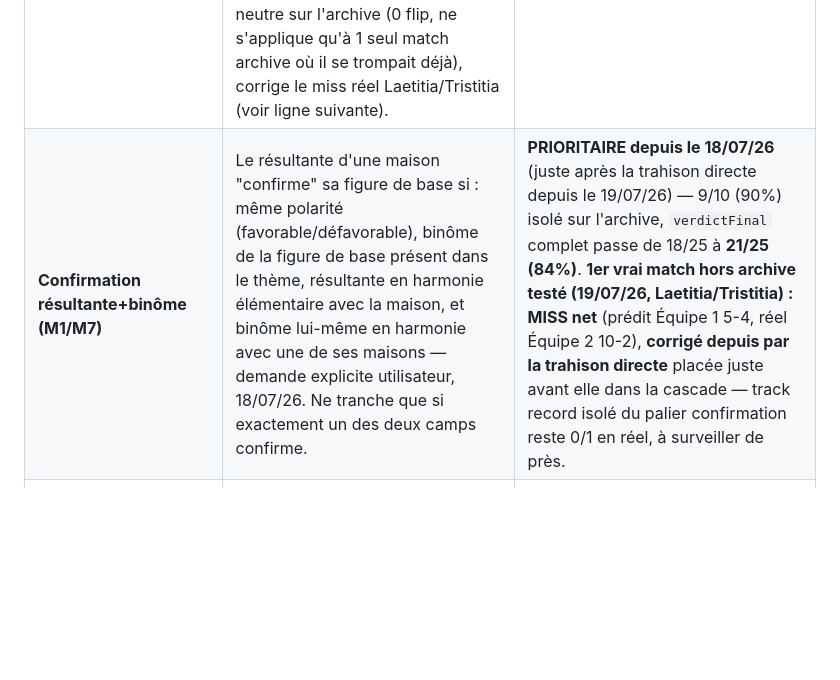
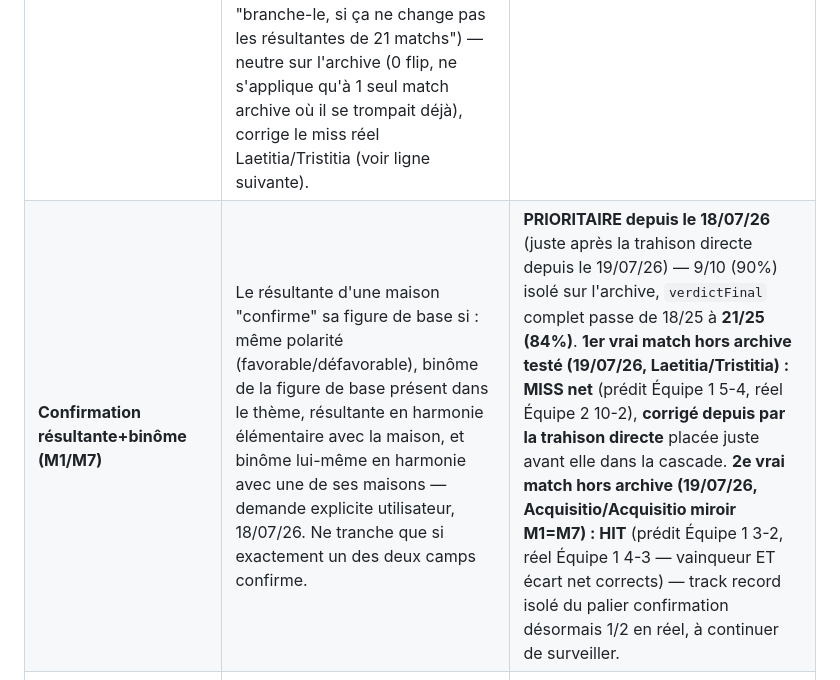
Before and after one commit to laminediame12-pixel/ation, a Markdown page: REPERES.md, the part around one of its changes. Rendered like a GitHub page; blank space fills up the shorter version.

Commit message:
Doc: real match HIT for Confirmation résultante+binôme (Acquisitio mirror, 4-3 M1)
Second real-world test of the tier (predicted M1 3-2, real M1 4-3, same
+1 margin) — brings its isolated real-world track record to 1/2 after
the earlier Laetitia/Tristitia miss.

```diff
--- a/REPERES.md
+++ b/REPERES.md
@@ -19,7 +19,7 @@ réel dans `verdictFinal`.
 | **Petit calcul (soutien / obstacle)** | Pour une figure X : combine(X, puella) si X est du cycle pair → résultat = un **soutien** (renforce X s'il est présent dans le thème) ; combine(X, acquisitio) si X est du cycle impair → résultat = un **obstacle** (affaiblit X s'il est présent). Appliqué au chef ET à son assaillant : comme leurs cycles sont TOUJOURS opposés, les deux effets pointent TOUJOURS dans le même sens pour un chef donné (jamais contradictoires entre eux). | Score net (compte 0/1/2 blocs présents, signé selon le cycle du chef) qui départage M1 contre M7 en priorité dans la chaîne de dualité. |
 | **Force des maisons (force relationnelle)** | La force réelle d'une figure dépend des maisons qu'elle occupe (base ou résultante) : élément de la figure/résultante face à l'élément de la maison, plus bonus si auto-construction (résultante = son propre binôme), pénalité si auto-destruction (résultante = son propre antagoniste), bonus si double concordance. | Départage les cas où le petit calcul est à égalité des deux côtés. |
 | **Trahison directe (guerre civile)** | Quand M1 et M7 sont dans la même boucle de binôme (même cycle), le binôme protecteur d'un chef peut en réalité attaquer une figure qui protège le camp ADVERSE (`detecteurGuerreCivile`) — trahison structurelle, pas une simple comparaison de forces. Signal calculé de longue date mais jamais branché en priorité (testé le 10/07/26 sur `verdictElementaire` seul : régression 61%→57%). **Branché le 19/07/26** après retest sur la cascade actuelle complète (accord explicite utilisateur : "branche-le, si ça ne change pas les résultantes de 21 matchs") — neutre sur l'archive (0 flip, ne s'applique qu'à 1 seul match archive où il se trompait déjà), corrige le miss réel Laetitia/Tristitia (voir ligne suivante). | **PRIORITAIRE depuis le 19/07/26, juste avant la confirmation résultante+binôme** — neutre sur l'archive (21/25 inchangé), 1/2 en usage réel isolé (1 miss archive + 1 hit hors archive) — trop peu de données pour être pleinement validé, à surveiller. |
-| **Confirmation résultante+binôme (M1/M7)** | Le résultante d'une maison "confirme" sa figure de base si : même polarité (favorable/défavorable), binôme de la figure de base présent dans le thème, résultante en harmonie élémentaire avec la maison, et binôme lui-même en harmonie avec une de ses maisons — demande explicite utilisateur, 18/07/26. Ne tranche que si exactement un des deux camps confirme. | **PRIORITAIRE depuis le 18/07/26** (juste après la trahison directe depuis le 19/07/26) — 9/10 (90%) isolé sur l'archive, `verdictFinal` complet passe de 18/25 à **21/25 (84%)**. **1er vrai match hors archive testé (19/07/26, Laetitia/Tristitia) : MISS net** (prédit Équipe 1 5-4, réel Équipe 2 10-2), **corrigé depuis par la trahison directe** placée juste avant elle dans la cascade — track record isolé du palier confirmation reste 0/1 en réel, à surveiller de près. |
+| **Confirmation résultante+binôme (M1/M7)** | Le résultante d'une maison "confirme" sa figure de base si : même polarité (favorable/défavorable), binôme de la figure de base présent dans le thème, résultante en harmonie élémentaire avec la maison, et binôme lui-même en harmonie avec une de ses maisons — demande explicite utilisateur, 18/07/26. Ne tranche que si exactement un des deux camps confirme. | **PRIORITAIRE depuis le 18/07/26** (juste après la trahison directe depuis le 19/07/26) — 9/10 (90%) isolé sur l'archive, `verdictFinal` complet passe de 18/25 à **21/25 (84%)**. **1er vrai match hors archive testé (19/07/26, Laetitia/Tristitia) : MISS net** (prédit Équipe 1 5-4, réel Équipe 2 10-2), **corrigé depuis par la trahison directe** placée juste avant elle dans la cascade. **2e vrai match hors archive (19/07/26, Acquisitio/Acquisitio miroir M1=M7) : HIT** (prédit Équipe 1 3-2, réel Équipe 1 4-3 — vainqueur ET écart net corrects) — track record isolé du palier confirmation désormais 1/2 en réel, à continuer de surveiller. |
 | **Max des 4 forces (M1/M7/R1/R7)** | Compare directement les 4 forces de chaîne de dualité (`chaineDualite().forceMaisons` de M1, M7, R1, R7, Constat 11 inclus) et retient le CAMP auquel appartient le maximum absolu des 4 (M1 ou R1 → Équipe 1 ; M7 ou R7 → Équipe 2) — demande explicite utilisateur, 17/07/26 : "M1>M7 et R1 et R7 → équipe 1 gagne", etc. Ne tranche pas si le maximum est partagé entre les deux camps (repli sur l'ancrage classique). | **Repli quand la confirmation résultante+binôme est indécise** (n'est plus le premier mécanisme depuis le 18/07/26) — `verdictFinal` complet était passé de 17/27 à 18/27 grâce à elle (décide 19/27 matchs) avant l'ajout de la confirmation. Peut inverser un verdict déjà donné par l'ancrage classique sur le même thème (constaté sur le thème Amissio/Albus/Tristitia/Conjunctio : M1 avant, M7 après). |
 | **Ancrage (chaîne complète)** | Compare la force de TOUTE la chaîne de dualité (chef, ancre, assaillant, libérateur, victime + leurs 3 binômes, **+ obstacle et son attaquant depuis le 17/07/26 (Constat 11, contribution signée +attaquant−obstacle)** — `chaineDualite().forceMaisons`) entre M1 et M7 — pas seulement l'ancre isolée ("l'ancrage doit constituer toute la chaîne", demande explicite). Étendu le même jour (17/07/26, "retour en ancrage côté rotation") au duel R1/R7 : les deux côtés (fixe et rotation) sont comparés, celui avec le plus grand écart de force gagne l'arbitrage. | Repli quand le max des 4 forces est indécis (maximum partagé entre les deux camps) — chaîne à 8 figures : validée seule 16/27 (fixe seul), `verdictFinal` complet 15/27 avec la rotation ajoutée, 17/27 avec Constat 11. |
 | **Écart de dominance** | Entre le duel M1/M7 (mode fixe) et le duel R1/R7 (rotation par force du repos), on fait confiance à celui des deux qui affiche l'écart de dominance interne le plus large (le plus "tranché"), pas systématiquement à la rotation. | Mécanisme le mieux validé seul (20/27 sur l'archive) mais plus consulté en premier — l'ancrage direct tranche avant lui. |
```
Also changed, not shown: other parts of REPERES.md (+1 -0 lines).
